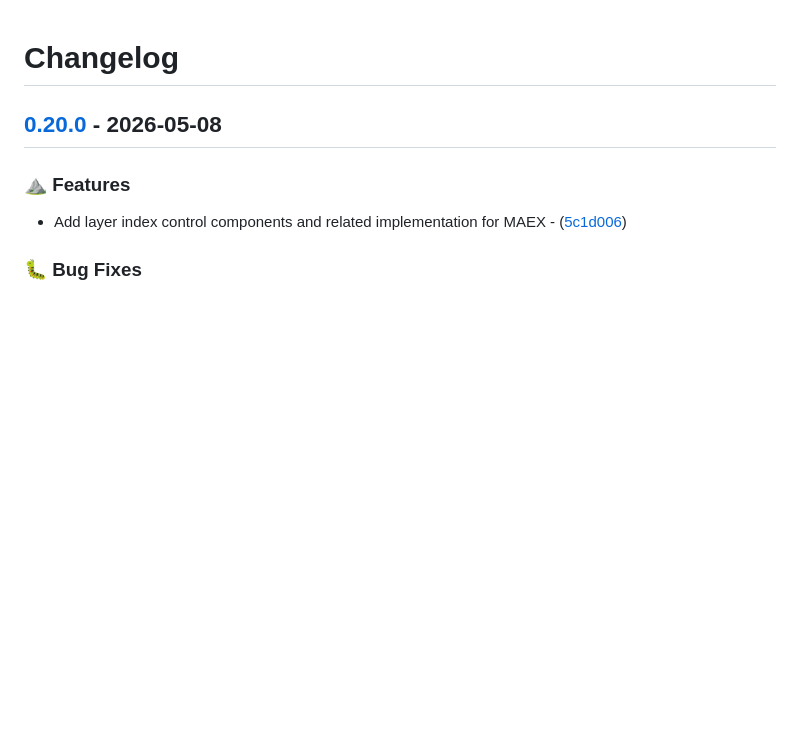
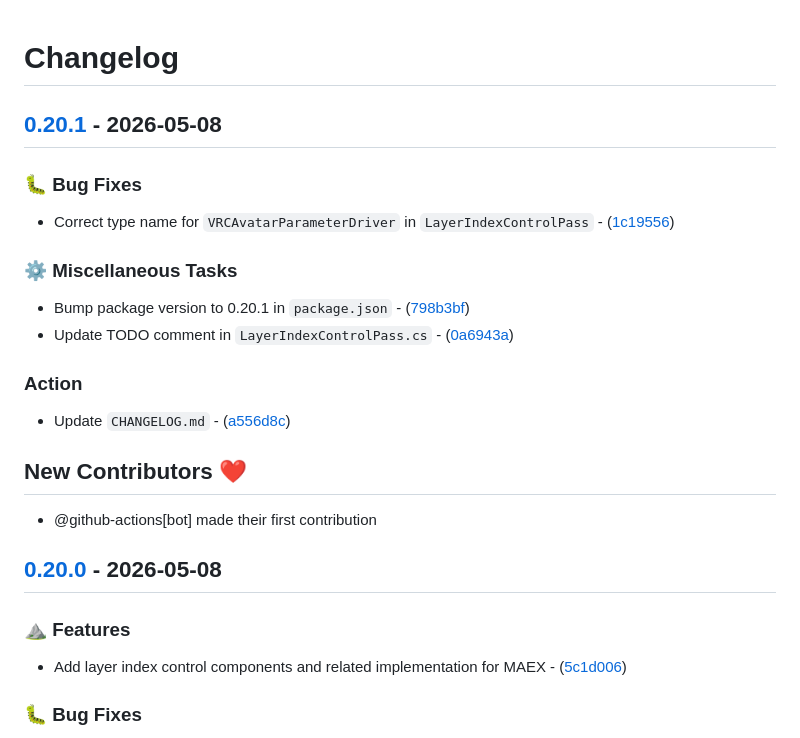
Before and after one commit to T2PeNBiX99wcoxKv3A4g/VPM.ModularAvatarExtensions, a Markdown page: CHANGELOG.md, the part around the change. Rendered like a GitHub page; blank space fills up the shorter version.

Commit message:
Action: Update `CHANGELOG.md`

```diff
--- a/CHANGELOG.md
+++ b/CHANGELOG.md
@@ -1,4 +1,23 @@
 # Changelog
+
+## [0.20.1](https://github.com/T2PeNBiX99wcoxKv3A4g/VPM.ModularAvatarExtensions/compare/0.20.0..0.20.1) - 2026-05-08
+
+### 🐛 Bug Fixes
+
+- Correct type name for `VRCAvatarParameterDriver` in `LayerIndexControlPass` - ([1c19556](https://github.com/T2PeNBiX99wcoxKv3A4g/VPM.ModularAvatarExtensions/commit/1c1955630bedf0a06c4a987f7024514522955bd2))
+
+### ⚙️ Miscellaneous Tasks
+
+- Bump package version to 0.20.1 in `package.json` - ([798b3bf](https://github.com/T2PeNBiX99wcoxKv3A4g/VPM.ModularAvatarExtensions/commit/798b3bf143c970eb33683f54dc8f0802ab463c36))
+- Update TODO comment in `LayerIndexControlPass.cs` - ([0a6943a](https://github.com/T2PeNBiX99wcoxKv3A4g/VPM.ModularAvatarExtensions/commit/0a6943ad2fc18a32a5ff20124b3cc36cebd55597))
+
+### Action
+
+- Update `CHANGELOG.md` - ([a556d8c](https://github.com/T2PeNBiX99wcoxKv3A4g/VPM.ModularAvatarExtensions/commit/a556d8c9abc83dd9aad2a205de5616512aeccc03))
+
+## New Contributors ❤️
+
+* @github-actions[bot] made their first contribution
 
 ## [0.20.0](https://github.com/T2PeNBiX99wcoxKv3A4g/VPM.ModularAvatarExtensions/compare/0.19.7..0.20.0) - 2026-05-08
 
```
